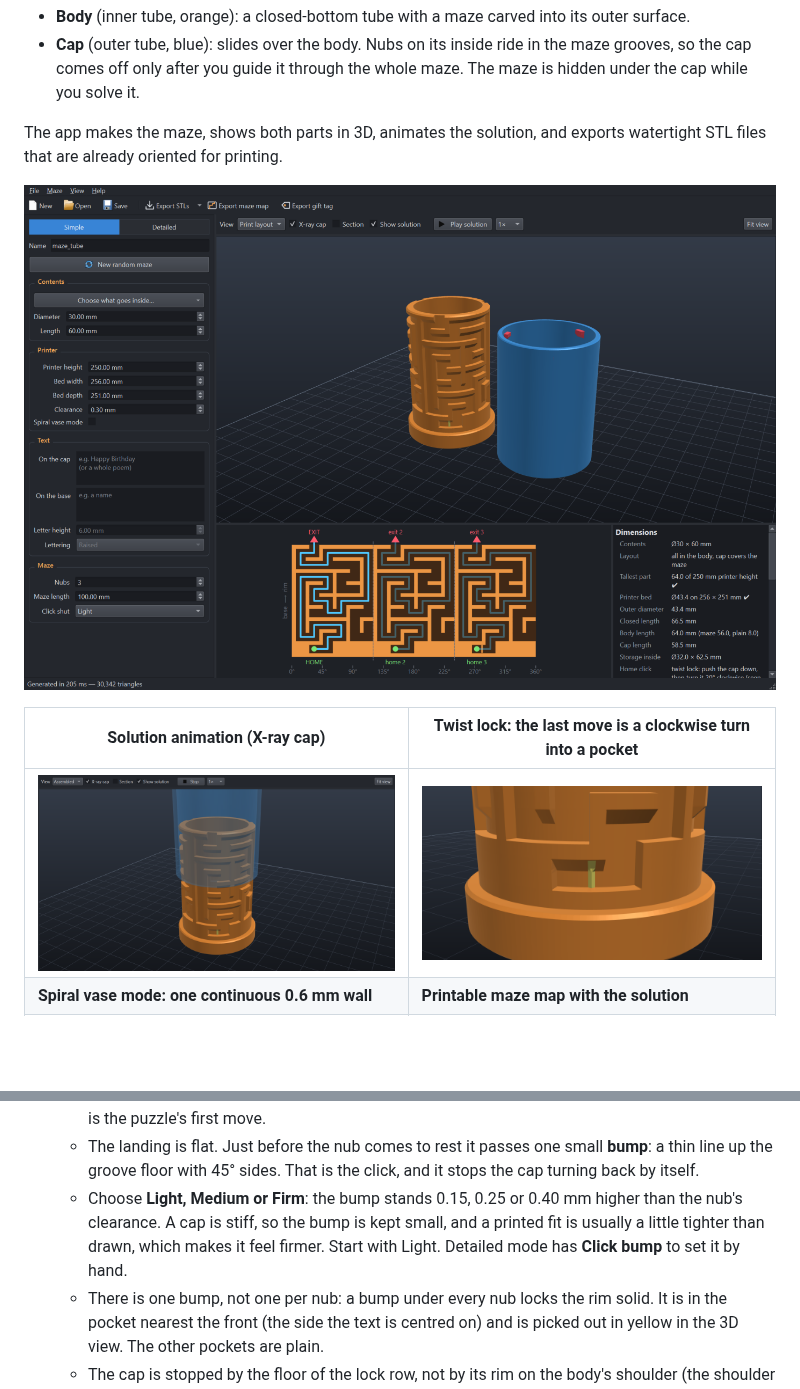
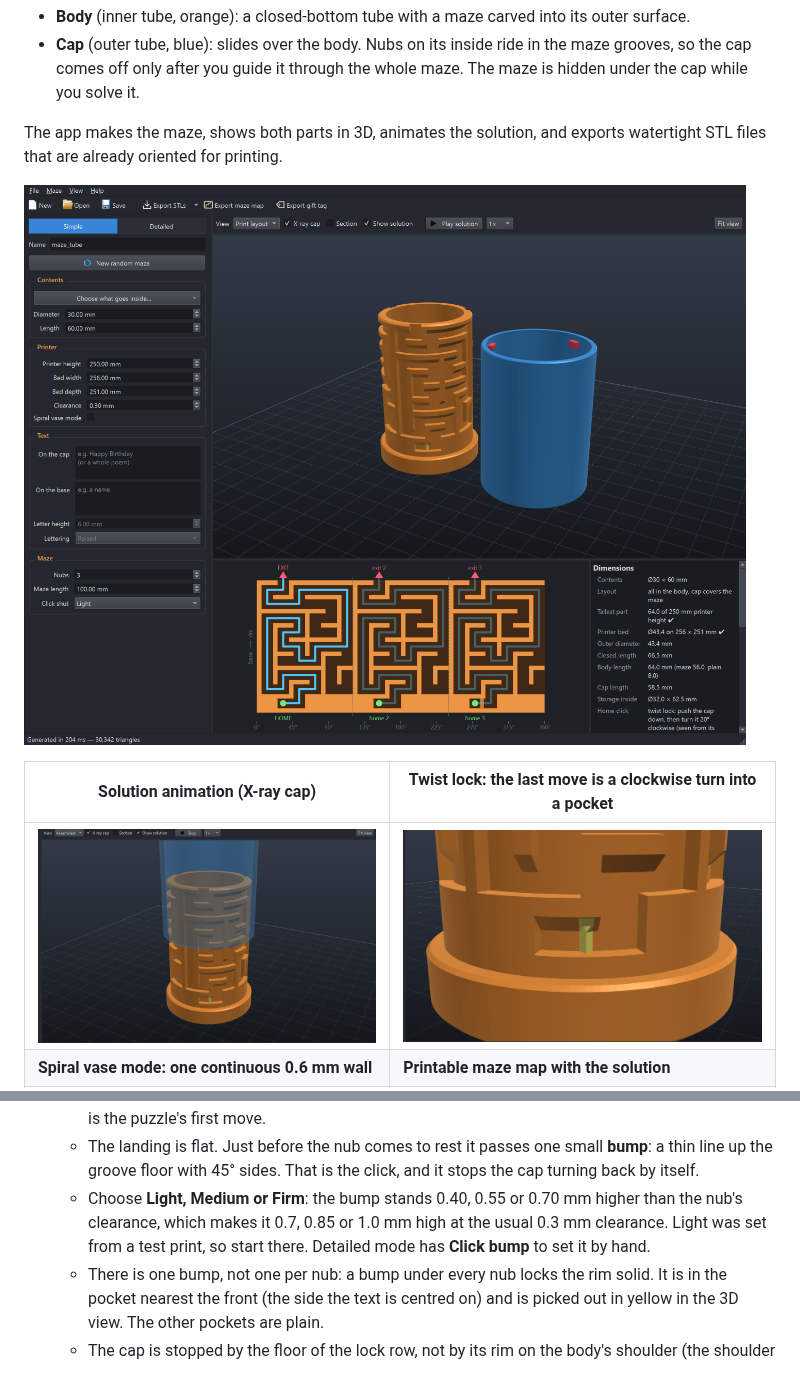
Before and after one commit to RickUsingGitHub/maze-tube-designer, a Markdown page: README.md, 2 parts joined by grey strips. GitHub-like rendering; pictures changed too: docs/images/home_detent.png, docs/images/main_window.png, docs/images/solution_animation.png; blank space fills up the shorter version.

```diff
--- a/README.md
+++ b/README.md
@@ -134,10 +134,9 @@ never touch the body.
   * The landing is flat. Just before the nub comes to rest it passes one small **bump**: a thin
     line up the groove floor with 45° sides. That is the click, and it stops the cap turning back
     by itself.
-  * Choose **Light, Medium or Firm**: the bump stands 0.15, 0.25 or 0.40 mm higher than the nub's
-    clearance. A cap is stiff, so the bump is kept small, and a printed fit is usually a little
-    tighter than drawn, which makes it feel firmer. Start with Light. Detailed mode has
-    **Click bump** to set it by hand.
+  * Choose **Light, Medium or Firm**: the bump stands 0.40, 0.55 or 0.70 mm higher than the nub's
+    clearance, which makes it 0.7, 0.85 or 1.0 mm high at the usual 0.3 mm clearance. Light was set
+    from a test print, so start there. Detailed mode has **Click bump** to set it by hand.
   * There is one bump, not one per nub: a bump under every nub locks the rim solid. It is in the
     pocket nearest the front (the side the text is centred on) and is picked out in yellow in the
     3D view. The other pockets are plain.
```
Also changed, not shown: docs/images/gift_tag.png, docs/images/maze_map.png, 4 other files.
